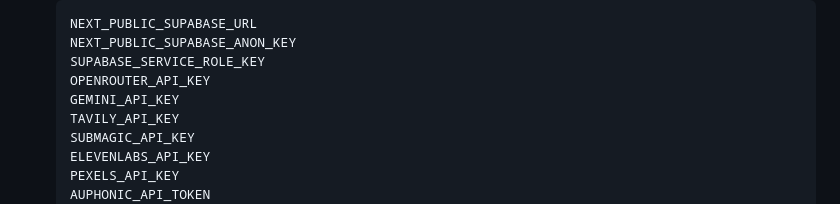
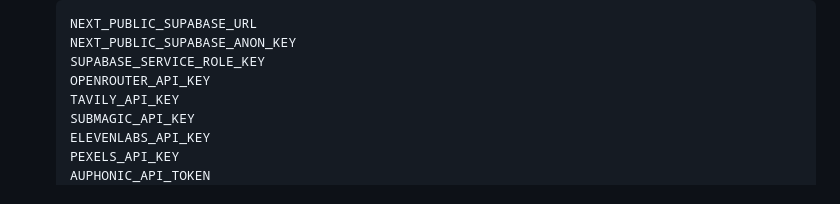
Before and after one commit to neurologic084-hue/Content-automation-neurologic, a Markdown page: DEPLOY-VERCEL.md, the part around the change. Drawn GitHub-style.

Commit message:
drop GEMINI_API_KEY from deploy checklist
Co-Authored-By: Claude Fable 5 <noreply@anthropic.com>

```diff
--- a/DEPLOY-VERCEL.md
+++ b/DEPLOY-VERCEL.md
@@ -28,7 +28,6 @@ in-process on your machine exactly as before.
        NEXT_PUBLIC_SUPABASE_ANON_KEY
        SUPABASE_SERVICE_ROLE_KEY
        OPENROUTER_API_KEY
-       GEMINI_API_KEY
        TAVILY_API_KEY
        SUBMAGIC_API_KEY
        ELEVENLABS_API_KEY
```
